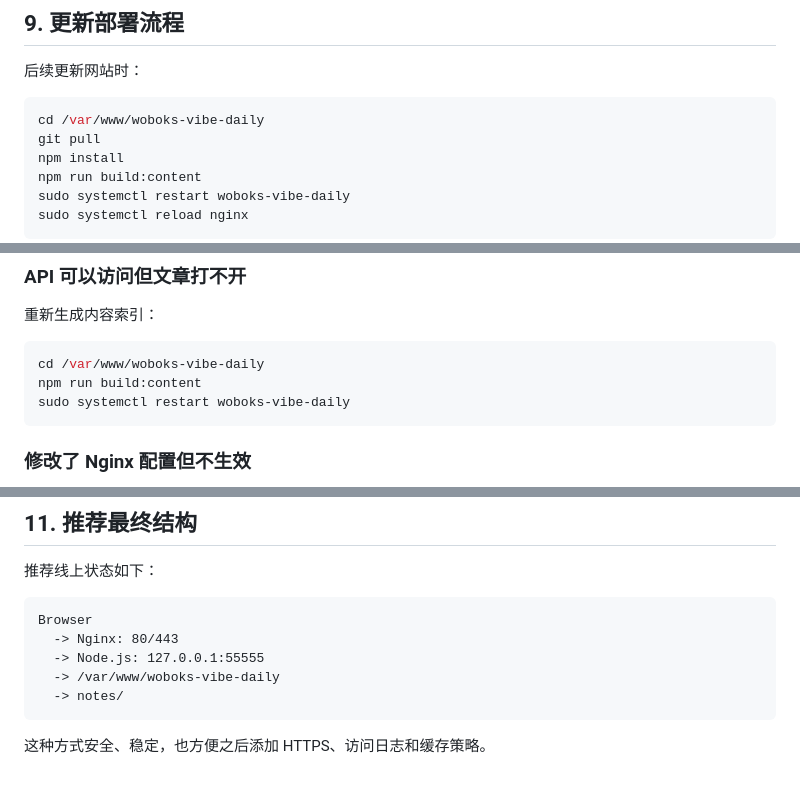
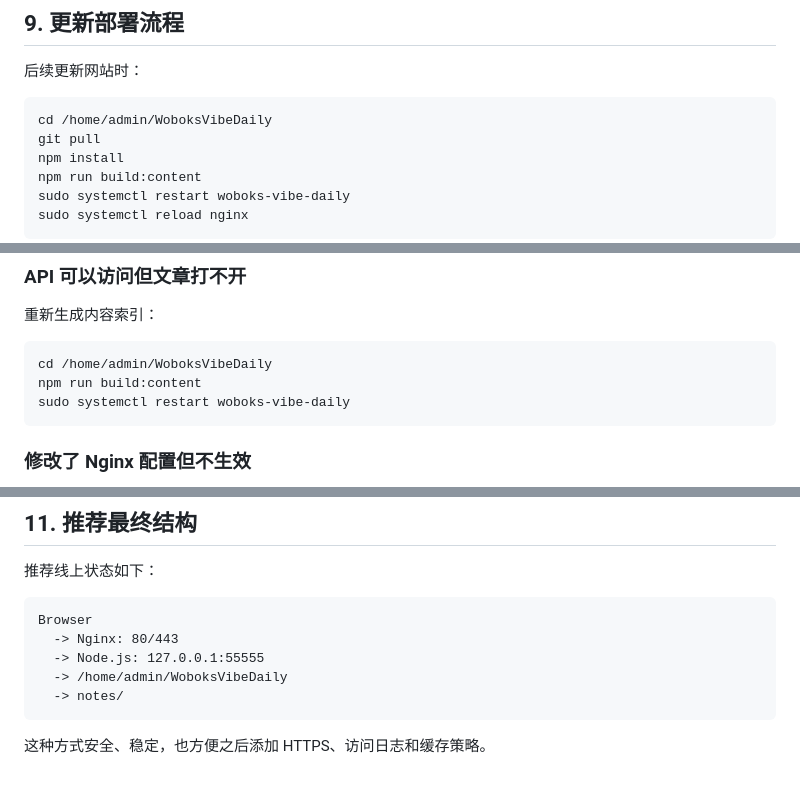
Before and after one commit to WoBok/WoboksVibeDaily, a Markdown page: devdocs/deployment.md, 3 parts joined by grey strips. GitHub-like rendering.

````diff
--- a/devdocs/deployment.md
+++ b/devdocs/deployment.md
@@ -290,7 +290,7 @@ sudo certbot renew --dry-run
 后续更新网站时：
 
 ```bash
-cd /var/www/woboks-vibe-daily
+cd /home/admin/WoboksVibeDaily
 git pull
 npm install
 npm run build:content
@@ -348,7 +348,7 @@ sudo tail -n 100 /var/log/nginx/error.log
 重新生成内容索引：
 
 ```bash
-cd /var/www/woboks-vibe-daily
+cd /home/admin/WoboksVibeDaily
 npm run build:content
 sudo systemctl restart woboks-vibe-daily
 ```
@@ -370,7 +370,7 @@ sudo systemctl reload nginx
 Browser
   -> Nginx: 80/443
   -> Node.js: 127.0.0.1:55555
-  -> /var/www/woboks-vibe-daily
+  -> /home/admin/WoboksVibeDaily
   -> notes/
 ```
 
````
Also changed, not shown: other parts of devdocs/deployment.md (+5 -5 lines), devdocs/update-guide.md (added, +131 -0 lines).
